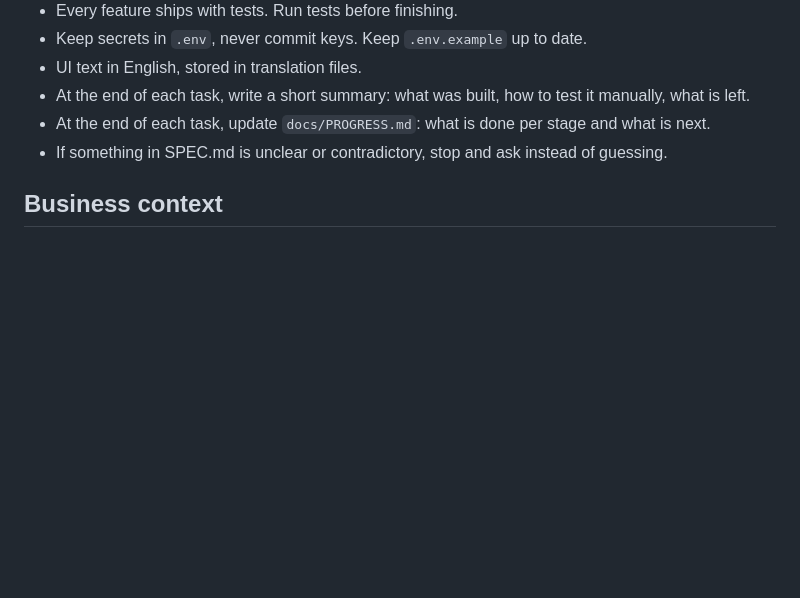
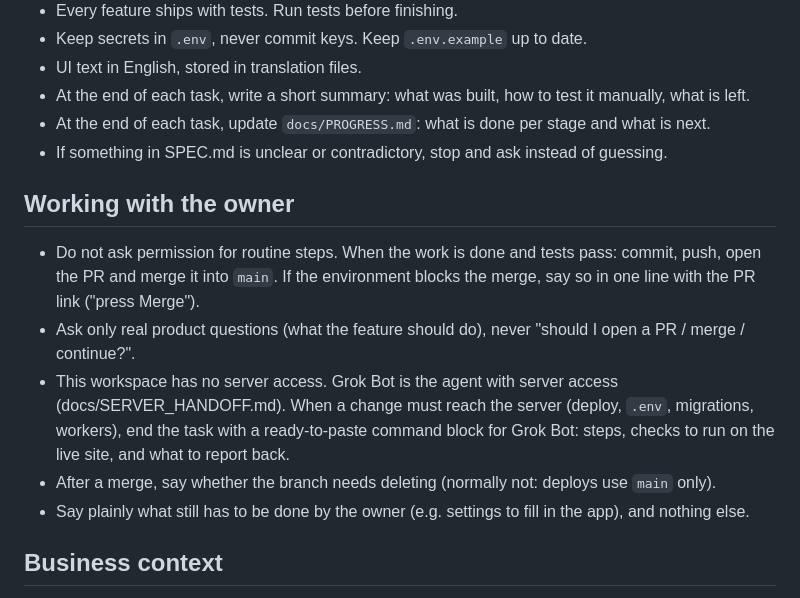
Before and after one commit to alikdn25/Doctor-Appliance-App-, a Markdown page: CLAUDE.md, the part around the change. GitHub-like rendering; blank space fills up the shorter version.

Commit message:
Record how to work with the owner: no routine questions, merge, Grok Bot handoff
Co-Authored-By: Claude Opus 5.5 <noreply@anthropic.com>
Claude-Session: https://claude.ai/code/session_01HG8Vo1qmPETRcNX3uFc976

```diff
--- a/CLAUDE.md
+++ b/CLAUDE.md
@@ -15,6 +15,16 @@ Read `SPEC.md` before any task. It is the source of truth for scope and stages.
 - At the end of each task, write a short summary: what was built, how to test it manually, what is left.
 - At the end of each task, update `docs/PROGRESS.md`: what is done per stage and what is next.
 - If something in SPEC.md is unclear or contradictory, stop and ask instead of guessing.
+
+## Working with the owner
+- Do not ask permission for routine steps. When the work is done and tests pass: commit, push, open the PR and merge it
+  into `main`. If the environment blocks the merge, say so in one line with the PR link ("press Merge").
+- Ask only real product questions (what the feature should do), never "should I open a PR / merge / continue?".
+- This workspace has no server access. Grok Bot is the agent with server access (docs/SERVER_HANDOFF.md). When a
+  change must reach the server (deploy, `.env`, migrations, workers), end the task with a ready-to-paste command block
+  for Grok Bot: steps, checks to run on the live site, and what to report back.
+- After a merge, say whether the branch needs deleting (normally not: deploys use `main` only).
+- Say plainly what still has to be done by the owner (e.g. settings to fill in the app), and nothing else.
 
 ## Business context
 - The product is international. First markets: USA and Canada; later the whole world. Nothing in the code may assume
```
